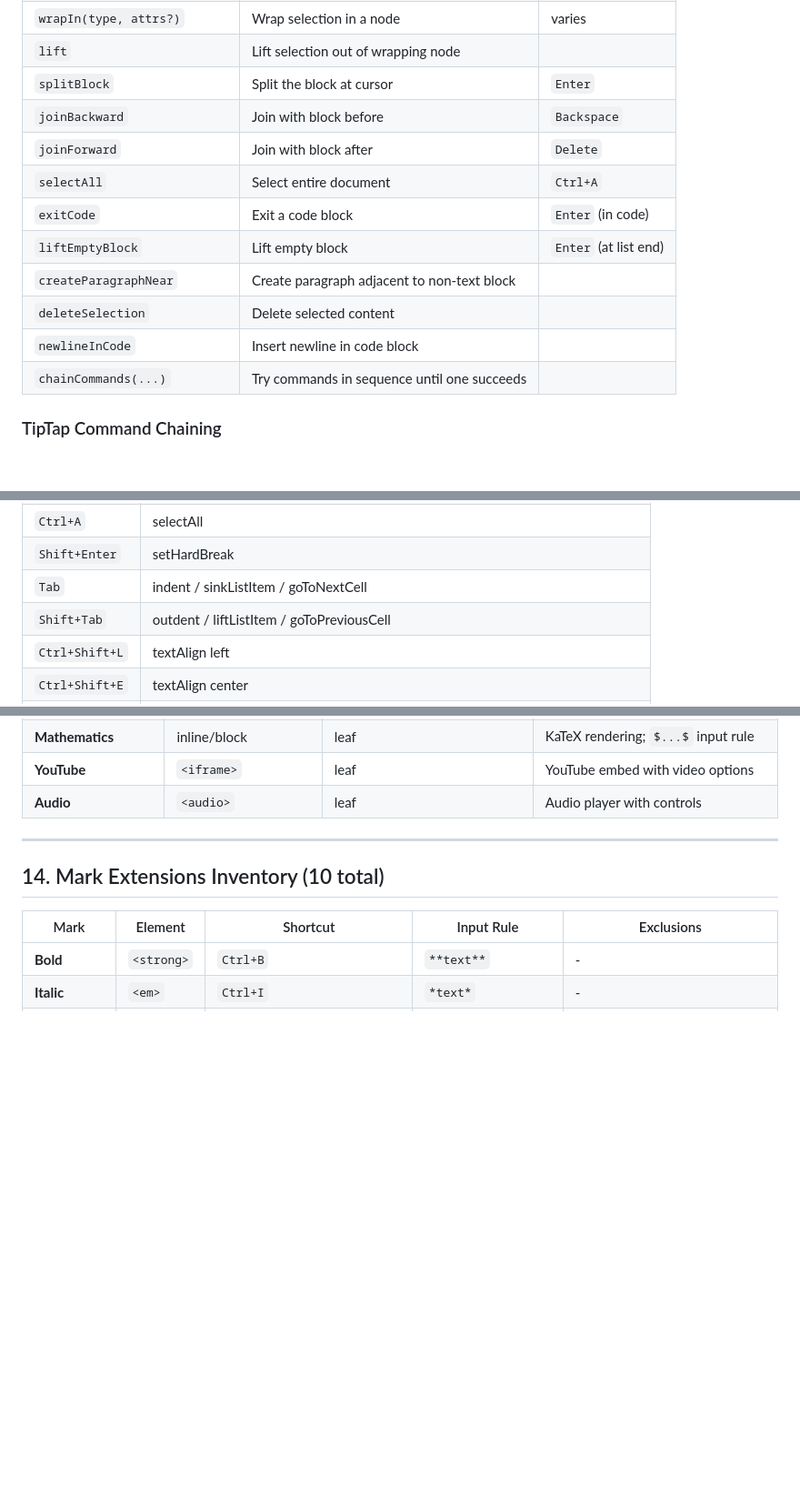
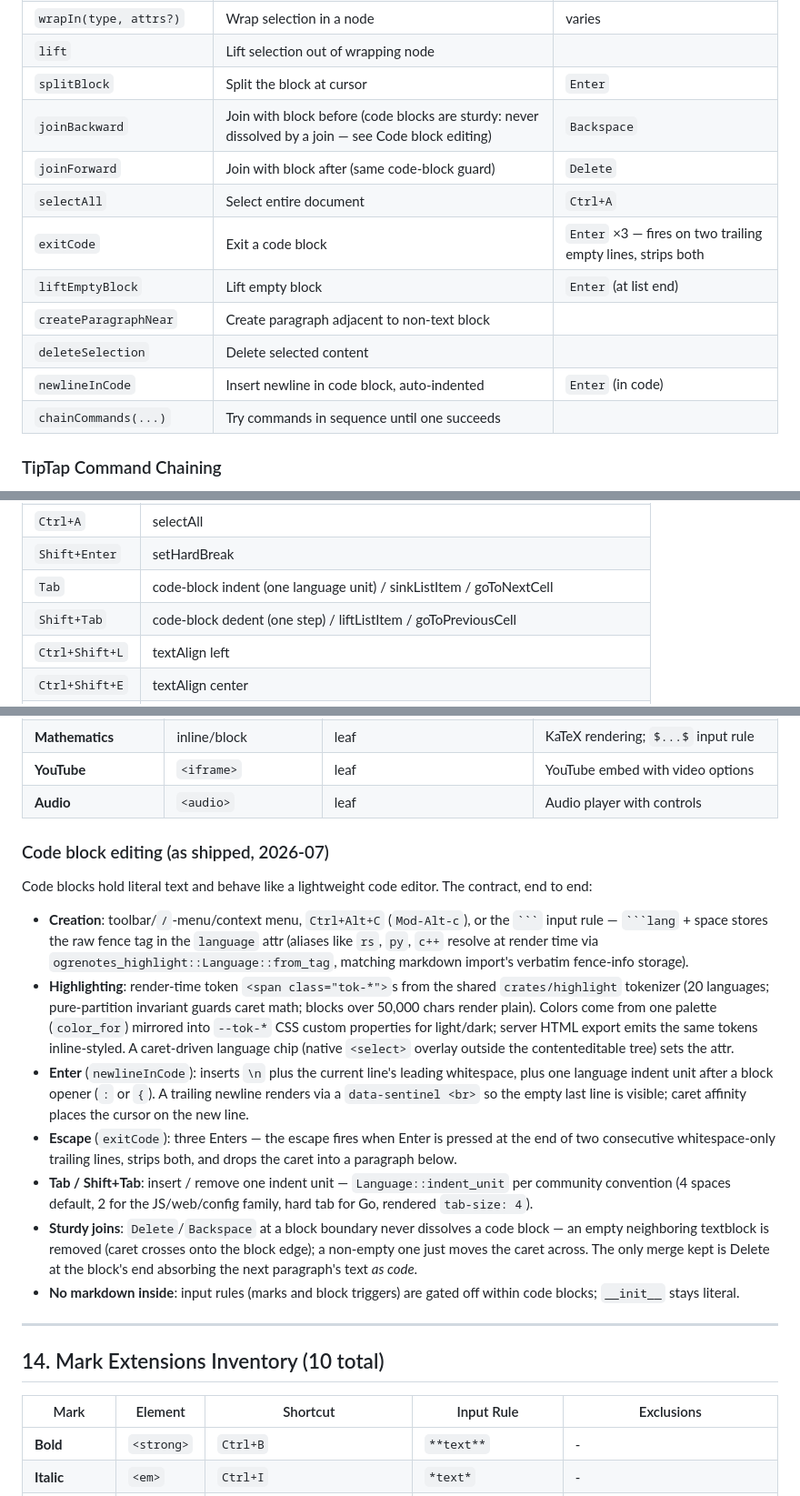
Before and after one commit to jjbaumert/OgreNotes, a Markdown page: design/rich-text-editor.md, 3 parts joined by grey strips. Shown at 91% size. GitHub-like rendering; blank space fills up the shorter version.

Commit message:
docs(design): align editor docs with shipped code-block behavior
User-directed design/ update (not a side-effect edit). Reflects the
shipped 2026-07 code-block contract: newlineInCode bound to Enter
with language auto-indent; exitCode is the triple-Enter escape;
Tab/Shift-Tab indent units; sturdy joins under Delete/Backspace;
input rules gated inside code; the triple-backtick fence rule with
verbatim alias tags; render-time highlighting via crates/highlight
with the shared palette, sentinel/affinity notes, 50k guard, and
export parity. Adds a 'Code block editing (as shipped)' subsection,
updates the command/shortcut tables, and marks the MVP feature
list's code blocks as syntax-highlighted.

Co-Authored-By: Claude Fable 5 <noreply@anthropic.com>

````diff
--- a/design/rich-text-editor.md
+++ b/design/rich-text-editor.md
@@ -368,14 +368,14 @@ When `dispatch` is `None`, the command checks applicability without executing. W
 | `wrapIn(type, attrs?)` | Wrap selection in a node | varies |
 | `lift` | Lift selection out of wrapping node | |
 | `splitBlock` | Split the block at cursor | `Enter` |
-| `joinBackward` | Join with block before | `Backspace` |
-| `joinForward` | Join with block after | `Delete` |
+| `joinBackward` | Join with block before (code blocks are sturdy: never dissolved by a join — see Code block editing) | `Backspace` |
+| `joinForward` | Join with block after (same code-block guard) | `Delete` |
 | `selectAll` | Select entire document | `Ctrl+A` |
-| `exitCode` | Exit a code block | `Enter` (in code) |
+| `exitCode` | Exit a code block | `Enter` ×3 — fires on two trailing empty lines, strips both |
 | `liftEmptyBlock` | Lift empty block | `Enter` (at list end) |
 | `createParagraphNear` | Create paragraph adjacent to non-text block | |
 | `deleteSelection` | Delete selected content | |
-| `newlineInCode` | Insert newline in code block | |
+| `newlineInCode` | Insert newline in code block, auto-indented | `Enter` (in code) |
 | `chainCommands(...)` | Try commands in sequence until one succeeds | |
 
 ### TipTap Command Chaining
@@ -457,8 +457,8 @@ for the actual MVP keymap).
 | `Ctrl+Shift+Z` | redo |
 | `Ctrl+A` | selectAll |
 | `Shift+Enter` | setHardBreak |
-| `Tab` | indent / sinkListItem / goToNextCell |
-| `Shift+Tab` | outdent / liftListItem / goToPreviousCell |
+| `Tab` | code-block indent (one language unit) / sinkListItem / goToNextCell |
+| `Shift+Tab` | code-block dedent (one step) / liftListItem / goToPreviousCell |
 | `Ctrl+Shift+L` | textAlign left |
 | `Ctrl+Shift+E` | textAlign center |
 | `Ctrl+Shift+R` | textAlign right |
@@ -671,6 +671,43 @@ Default 100. Higher values load first, affecting plugin order and schema precede
 | **Mathematics** | inline/block | leaf | KaTeX rendering; `$...$` input rule |
 | **YouTube** | `<iframe>` | leaf | YouTube embed with video options |
 | **Audio** | `<audio>` | leaf | Audio player with controls |
+
+### Code block editing (as shipped, 2026-07)
+
+Code blocks hold literal text and behave like a lightweight code
+editor. The contract, end to end:
+
+- **Creation**: toolbar/`/`-menu/context menu, `Ctrl+Alt+C`
+  (`Mod-Alt-c`), or the ` ``` ` input rule — ` ```lang ` + space stores
+  the raw fence tag in the `language` attr (aliases like `rs`, `py`,
+  `c++` resolve at render time via `ogrenotes_highlight::Language::from_tag`,
+  matching markdown import's verbatim fence-info storage).
+- **Highlighting**: render-time token `<span class="tok-*">`s from the
+  shared `crates/highlight` tokenizer (20 languages; pure-partition
+  invariant guards caret math; blocks over 50,000 chars render plain).
+  Colors come from one palette (`color_for`) mirrored into `--tok-*`
+  CSS custom properties for light/dark; server HTML export emits the
+  same tokens inline-styled. A caret-driven language chip (native
+  `<select>` overlay outside the contenteditable tree) sets the attr.
+- **Enter** (`newlineInCode`): inserts `\n` plus the current line's
+  leading whitespace, plus one language indent unit after a block
+  opener (`:` or `{`). A trailing newline renders via a
+  `data-sentinel <br>` so the empty last line is visible; caret
+  affinity places the cursor on the new line.
+- **Escape** (`exitCode`): three Enters — the escape fires when Enter
+  is pressed at the end of two consecutive whitespace-only trailing
+  lines, strips both, and drops the caret into a paragraph below.
+- **Tab / Shift+Tab**: insert / remove one indent unit —
+  `Language::indent_unit` per community convention (4 spaces default,
+  2 for the JS/web/config family, hard tab for Go, rendered
+  `tab-size: 4`).
+- **Sturdy joins**: `Delete`/`Backspace` at a block boundary never
+  dissolves a code block — an empty neighboring textblock is removed
+  (caret crosses onto the block edge); a non-empty one just moves the
+  caret across. The only merge kept is Delete at the block's end
+  absorbing the next paragraph's text *as code*.
+- **No markdown inside**: input rules (marks and block triggers) are
+  gated off within code blocks; `__init__` stays literal.
 
 ---
 
````
Also changed, not shown: design/mvp-detailed-design.md (+1 -1 lines).
